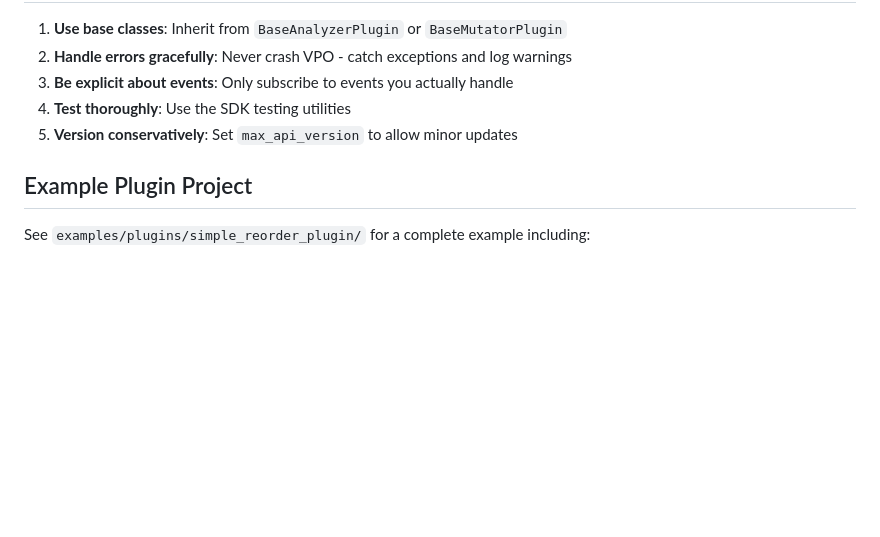
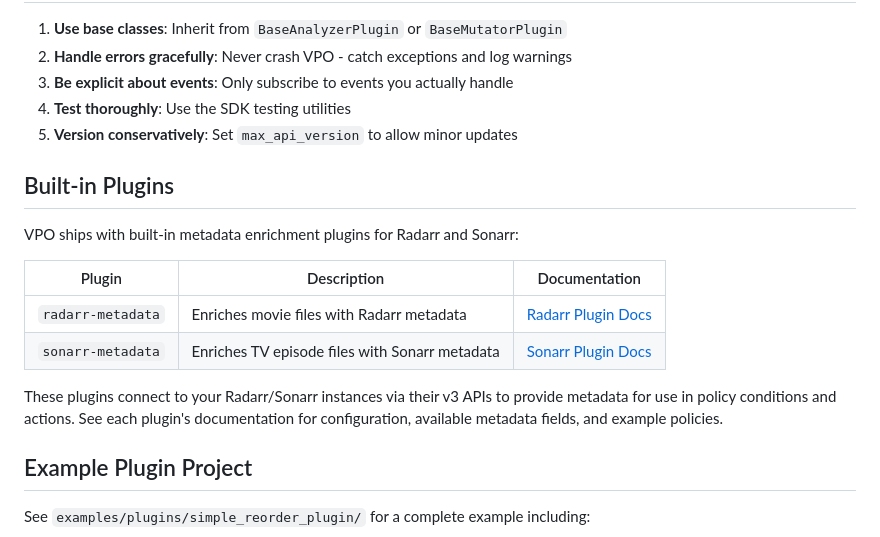
Before and after one commit to randomparity/vpo, a Markdown page: docs/plugins.md, the part around the change. Drawn GitHub-style; blank space fills up the shorter version.

Commit message:
docs(plugins): add built-in plugins section linking to Radarr and Sonarr docs
Co-Authored-By: Claude Opus 4.5 <noreply@anthropic.com>

```diff
--- a/docs/plugins.md
+++ b/docs/plugins.md
@@ -295,6 +295,19 @@ Entry point plugins come from installed Python packages and don't require acknow
 4. **Test thoroughly**: Use the SDK testing utilities
 5. **Version conservatively**: Set `max_api_version` to allow minor updates
 
+## Built-in Plugins
+
+VPO ships with built-in metadata enrichment plugins for Radarr and Sonarr:
+
+| Plugin | Description | Documentation |
+|--------|-------------|---------------|
+| `radarr-metadata` | Enriches movie files with Radarr metadata | [Radarr Plugin Docs](../src/vpo/plugins/radarr_metadata/README.md) |
+| `sonarr-metadata` | Enriches TV episode files with Sonarr metadata | [Sonarr Plugin Docs](../src/vpo/plugins/sonarr_metadata/README.md) |
+
+These plugins connect to your Radarr/Sonarr instances via their v3 APIs to provide
+metadata for use in policy conditions and actions. See each plugin's documentation
+for configuration, available metadata fields, and example policies.
+
 ## Example Plugin Project
 
 See `examples/plugins/simple_reorder_plugin/` for a complete example including:
```
